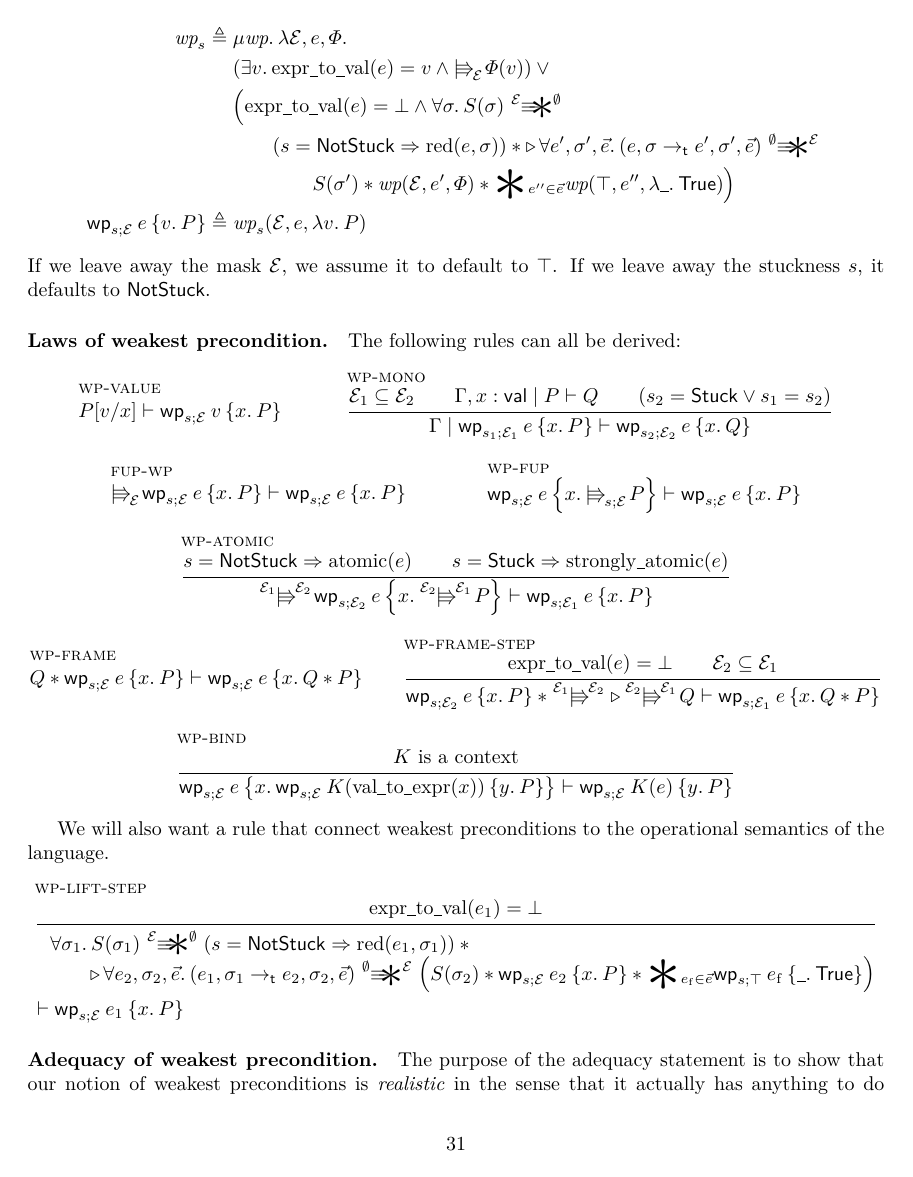
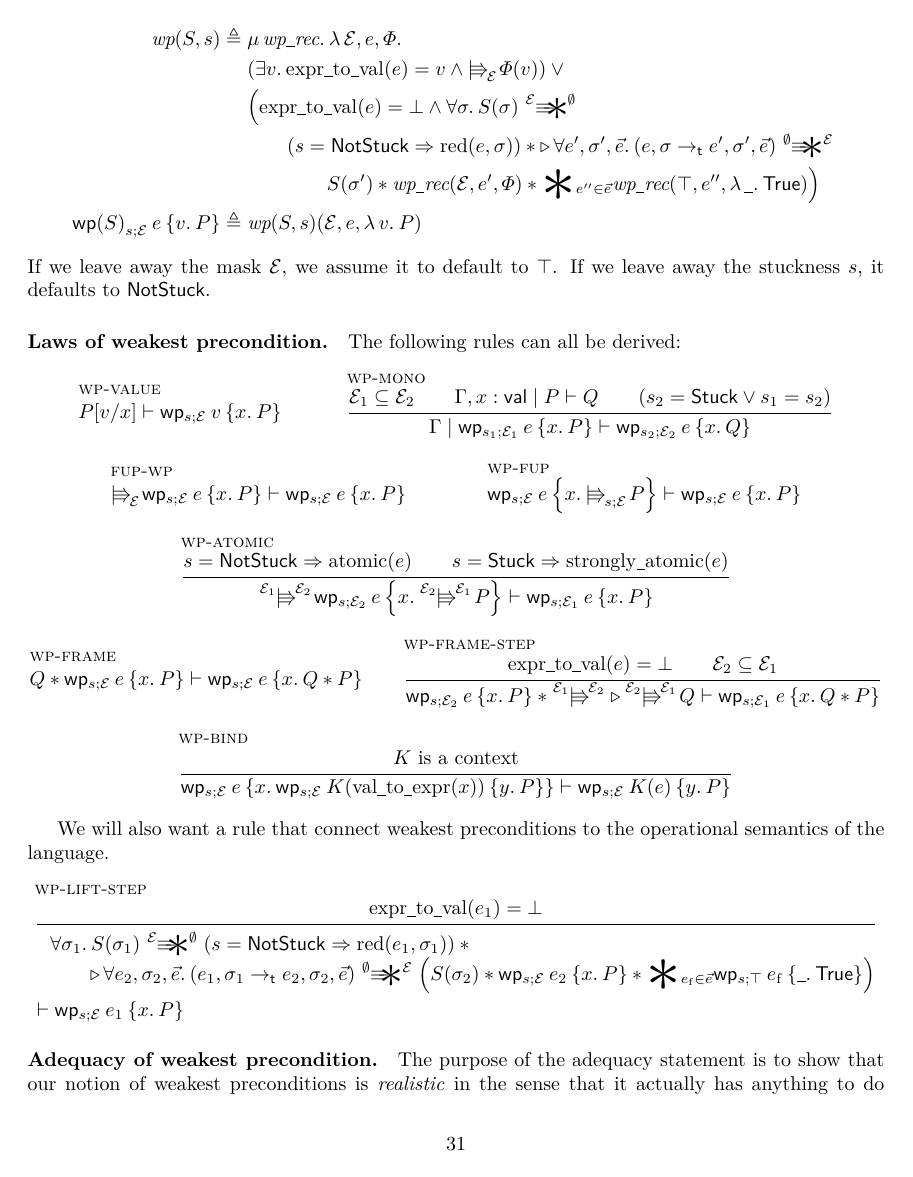
Before and after one commit to izgzhen/iris-coq, a LaTeX paper (docs/iris.tex, which reads docs/iris.sty, docs/program-logic.tex): page 31 of 44. Compiled offline with pdfLaTeX.

Commit message:
WP def.n tweaking

```diff
--- a/docs/iris.sty
+++ b/docs/iris.sty
@@ -246,8 +246,8 @@
 \newcommand{\fixp}{\mathit{fix}}
 
 %% various pieces of Syntax
-\def\MU #1.{\mu #1.\spac}%
-\def\Lam #1.{\lambda #1.\spac}%
+\def\MU #1.{\mu\,#1.\spac}%
+\def\Lam #1.{\lambda\,#1.\spac}%
 
 \newcommand{\proves}{\vdash}
 \newcommand{\provesIff}{\mathrel{\dashv\vdash}}
@@ -259,8 +259,8 @@
 \newcommand{\gmapsto}{\hookrightarrow}%
 \newcommand{\fgmapsto}[1][\mathrm{-}]{\xhookrightarrow{#1}}%
 
-\NewDocumentCommand\wpre{m O{} m}%
-  {\textlog{wp}_{#2}\spac#1\spac{\left\{#3\right\}}}
+\NewDocumentCommand\wpre{o m O{} m}%
+  {\textlog{wp}{\IfValueT{#1}{(#1)}}_{#3}\spac#2\spac{\left\{#4\right\}}}
 
 \newcommand{\stateinterp}{S}
 
--- a/docs/program-logic.tex
+++ b/docs/program-logic.tex
@@ -161,13 +161,13 @@ This can be instantiated, for example, with ownership of an authoritative RA to
 Finally, weakest precondition takes a parameter $\stuckness \in \set{\NotStuck, \MaybeStuck}$ indicating whether program execution is allowed to get stuck.
 
 \begin{align*}
-  \textdom{wp}_\stuckness \eqdef{}& \MU \textdom{wp}. \Lam \mask, \expr, \pred. \\
+  \textdom{wp}(\stateinterp, \stuckness) \eqdef{}& \MU \textdom{wp\any rec}. \Lam \mask, \expr, \pred. \\
         & (\Exists\val. \toval(\expr) = \val \land \pvs[\mask] \pred(\val)) \lor {}\\
         & \Bigl(\toval(\expr) = \bot \land \All \state. \stateinterp(\state) \vsW[\mask][\emptyset] {}\\
         &\qquad (s = \NotStuck \Ra \red(\expr, \state)) * \later\All \expr', \state', \vec\expr. (\expr, \state \step \expr', \state', \vec\expr) \vsW[\emptyset][\mask] {}\\
-        &\qquad\qquad \stateinterp(\state') * \textdom{wp}(\mask, \expr', \pred) * \Sep_{\expr'' \in \vec\expr} \textdom{wp}(\top, \expr'', \Lam \any. \TRUE)\Bigr) \\
+        &\qquad\qquad \stateinterp(\state') * \textdom{wp\any rec}(\mask, \expr', \pred) * \Sep_{\expr'' \in \vec\expr} \textdom{wp\any rec}(\top, \expr'', \Lam \any. \TRUE)\Bigr) \\
 %  (* value case *)
-  \wpre\expr[\stuckness;\mask]{\Ret\val. \prop} \eqdef{}& \textdom{wp}_\stuckness(\mask, \expr, \Lam\val.\prop)
+  \wpre[\stateinterp]\expr[\stuckness;\mask]{\Ret\val. \prop} \eqdef{}& \textdom{wp}(\stateinterp,\stuckness)(\mask, \expr, \Lam\val.\prop)
 \end{align*}
 If we leave away the mask $\mask$, we assume it to default to $\top$.
 If we leave away the stuckness $\stuckness$, it defaults to $\NotStuck$.
```
